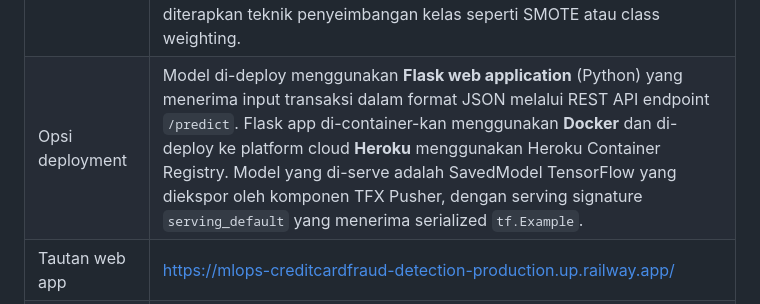
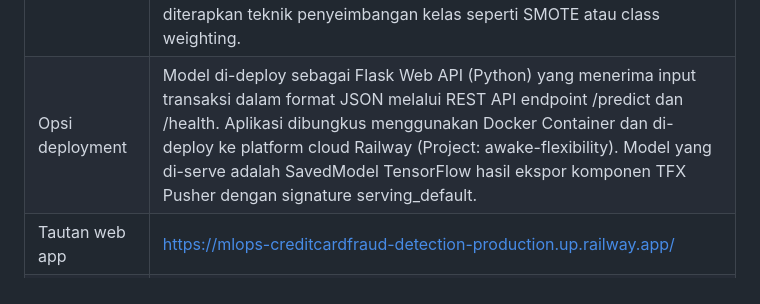
Before and after one commit to thurrttle-spec/MLOps-CreditCardFraud-Detection, a Markdown page: README.md, the part around the change. GitHub-like rendering.

Commit message:
Revise deployment method and monitoring integration
Updated deployment options and monitoring details in README.

```diff
--- a/README.md
+++ b/README.md
@@ -14,7 +14,7 @@ Username dicoding: M_Fathurrohman
 | Arsitektur model | Model yang dibangun adalah Feedforward Deep Neural Network (DNN) berbasis Keras dengan arsitektur adaptif melalui hyperparameter tuning (tfx.components.Tuner via KerasTuner): Input Layer — 30 neuron (satu per fitur numerik yang telah di-transform); Hidden Layers — 1–3 layer Dense dengan aktivasi ReLU, diikuti BatchNormalization dan Dropout untuk regularisasi; Output Layer — 1 neuron dengan aktivasi Sigmoid untuk klasifikasi biner. Optimizer: Adam dengan BinaryCrossentropy sebagai loss function. |
 | Metrik evaluasi | Model dievaluasi menggunakan metrik berikut melalui TensorFlow Model Analysis (TFMA): BinaryAccuracy (akurasi keseluruhan), AUC (Area Under ROC Curve — penting untuk dataset imbalanced), Precision (ketepatan prediksi fraud), Recall (kemampuan mendeteksi semua transaksi fraud), serta matriks kebingungan (TruePositives / FalsePositives / TrueNegatives / FalseNegatives). Model dianggap layak di-deploy apabila BinaryAccuracy ≥ 0.99 dan AUC ≥ 0.95.|
 | Performa model | Model menghasilkan performa yang baik: Binary Accuracy ≈ 99% pada data evaluasi. Nilai AUC model berada di kisaran 0.97–0.98, menandakan kemampuan diskriminasi yang sangat baik secara keseluruhan. Indikasi overfitting/bias terdeteksi karena ketidakseimbangan kelas yang ekstrem (Precision ≈ 82% dan Recall ≈ 17%), sehingga ke depannya dapat diterapkan teknik penyeimbangan kelas seperti SMOTE atau class weighting. |
-| Opsi deployment | Model di-deploy menggunakan **Flask web application** (Python) yang menerima input transaksi dalam format JSON melalui REST API endpoint `/predict`. Flask app di-container-kan menggunakan **Docker** dan di-deploy ke platform cloud **Heroku** menggunakan Heroku Container Registry. Model yang di-serve adalah SavedModel TensorFlow yang diekspor oleh komponen TFX Pusher, dengan serving signature `serving_default` yang menerima serialized `tf.Example`. |
+| Opsi deployment | Model di-deploy sebagai Flask Web API (Python) yang menerima input transaksi dalam format JSON melalui REST API endpoint /predict dan /health. Aplikasi dibungkus menggunakan Docker Container dan di-deploy ke platform cloud Railway (Project: awake-flexibility). Model yang di-serve adalah SavedModel TensorFlow hasil ekspor komponen TFX Pusher dengan signature serving_default. |
 | Tautan web app | https://mlops-creditcardfraud-detection-production.up.railway.app/ |
 | Hasil monitoring | Monitoring infrastruktur MLOps dilakukan dengan mengintegrasikan Prometheus dan Grafana (Dashboard: CC-FRAUD-PREDICT-API-DASHBOARD) sebagai service terpisah di Railway. Hasil pemantauan real-time menunjukkan:
 
```
